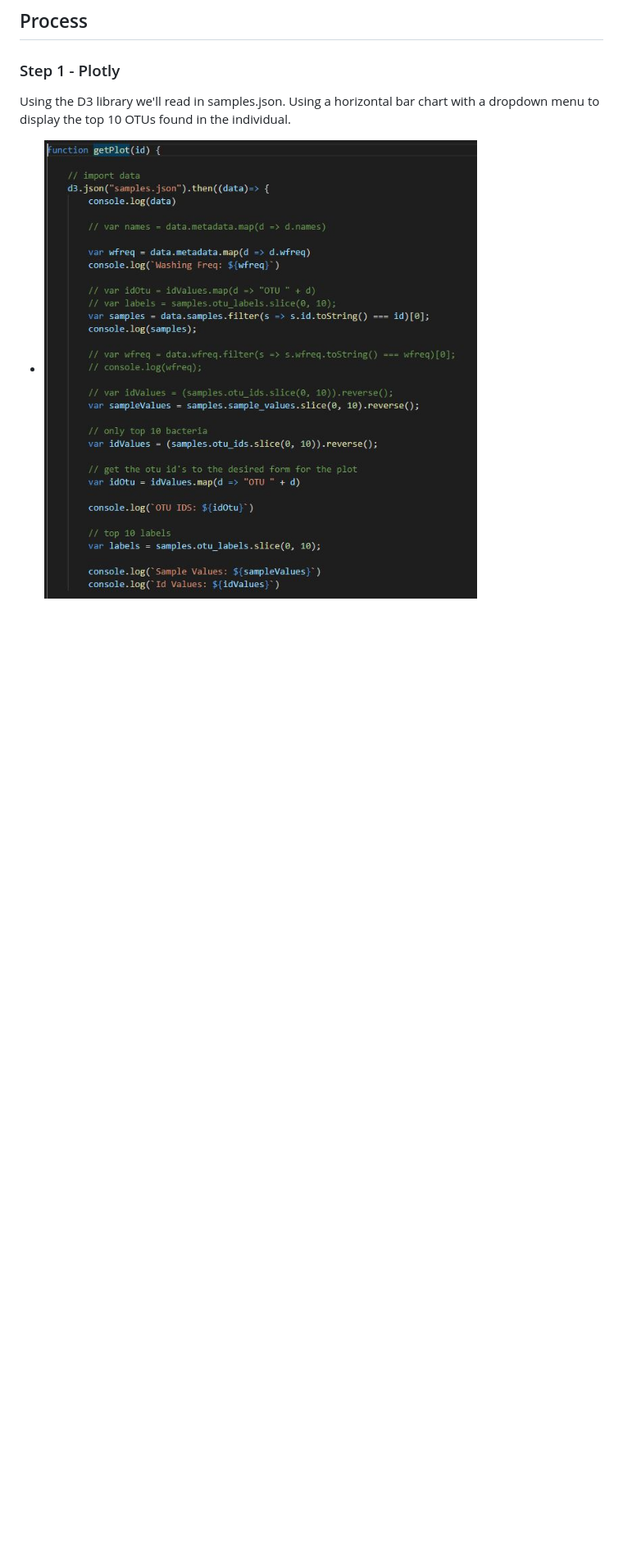
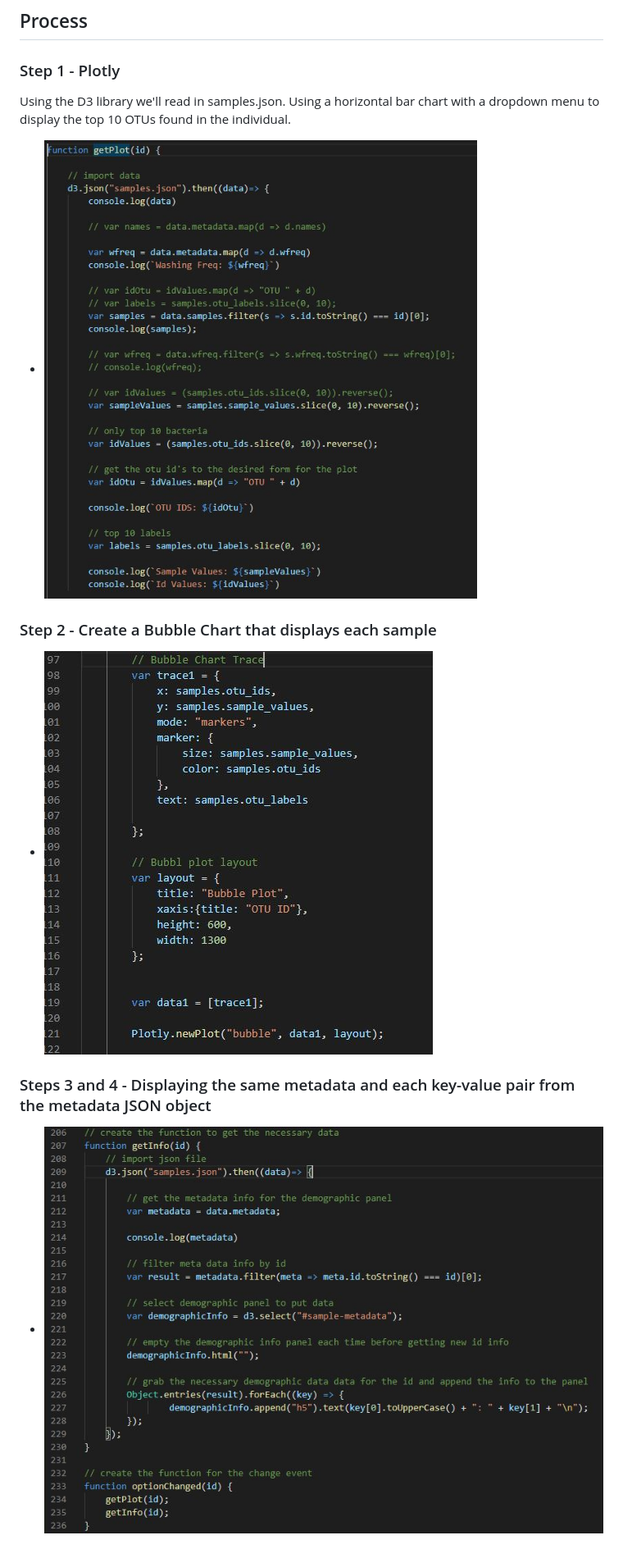
Before and after one commit to vgnenov/Belly-Button-Biodiversity, a Markdown page: README.md, the part around the change. Shown: that part at 82% size. GitHub-like rendering; pictures changed too: Instructions/Images/bubble.JPG (added), Instructions/Images/jsondata.JPG (added); blank space fills up the shorter version.

```diff
--- a/README.md
+++ b/README.md
@@ -12,3 +12,10 @@ Build an interactive dashboard to explore the Belly Button Biodiversity dataset,
 
 Using the D3 library we'll read in samples.json.  Using a horizontal bar chart with a dropdown menu to display the top 10 OTUs found in the individual.
  - ![Screenshot](Instructions/Images/D3Code.JPG "Screenshot")
+
+ ### Step 2 - Create a Bubble Chart that displays each sample
+ - ![Screenshot](Instructions/Images/bubble.JPG "Screenshot")
+
+### Steps 3 and 4 - Displaying the same metadata and each key-value pair from the metadata JSON object
+
+- ![Screenshot](Instructions/Images/jsondata.JPG "Screenshot")
```
